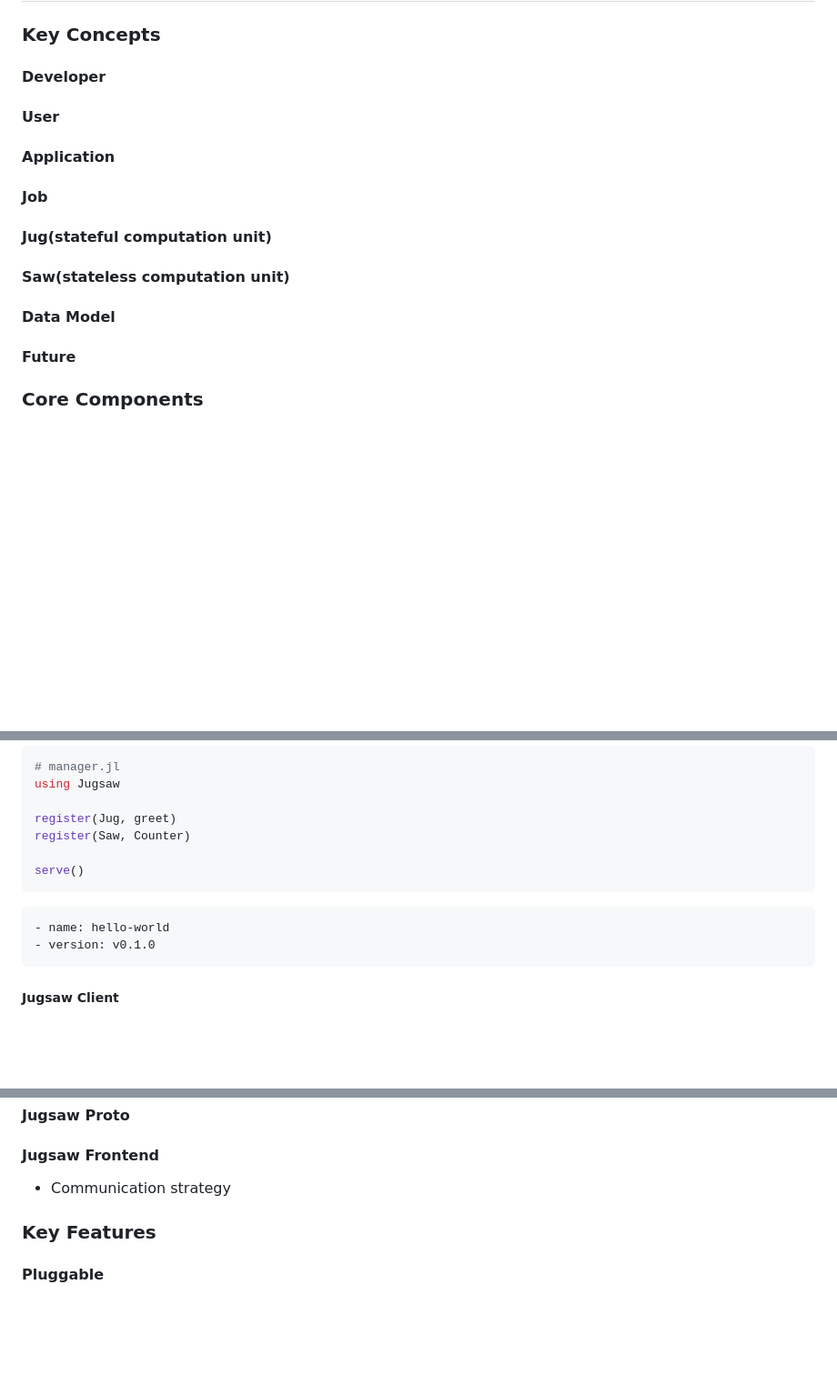
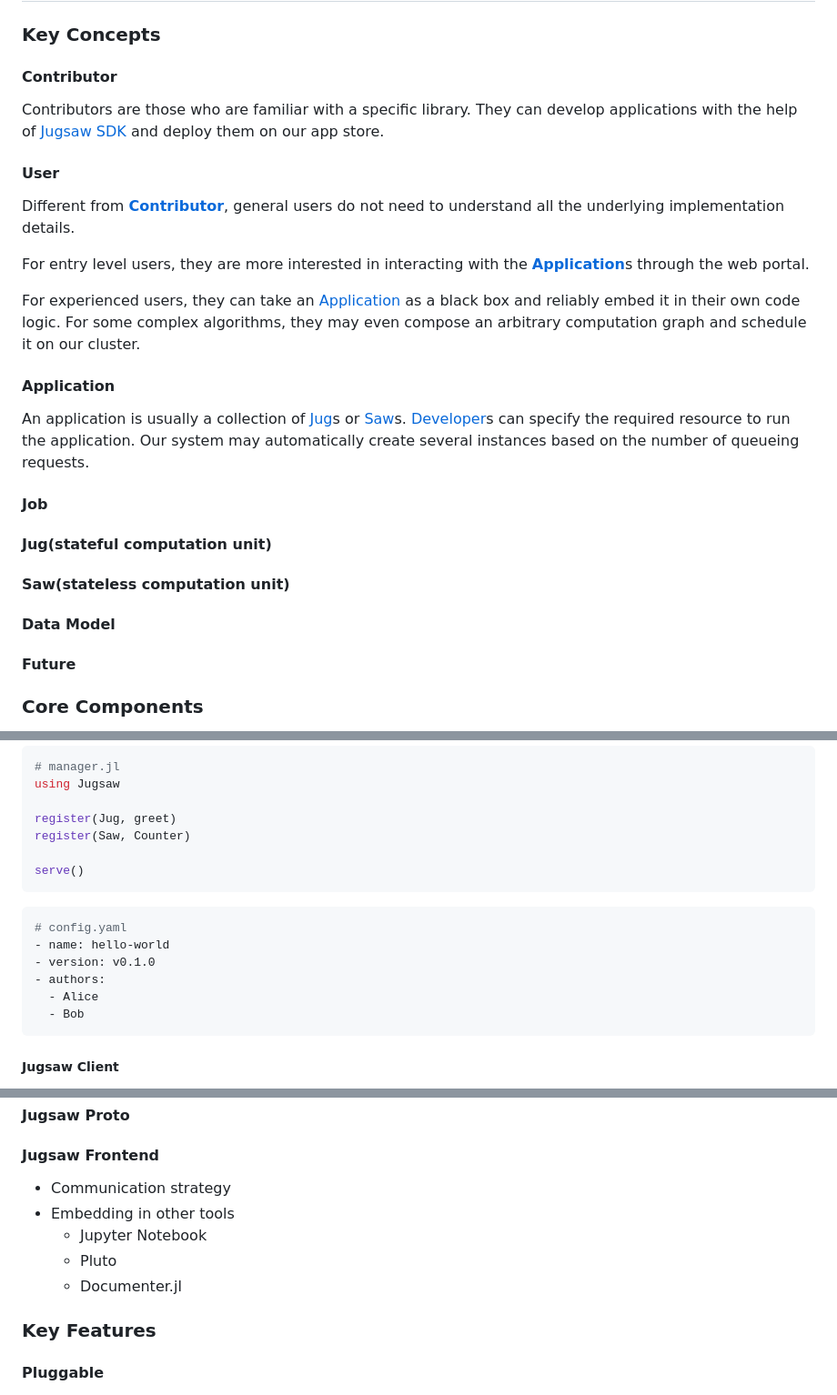
Before and after one commit to Jugsaw/Jugsaw.jl, a Markdown page: docs/src/design.md, 3 parts joined by grey strips. Shown at 91% size. GitHub-like rendering; blank space fills up the shorter version.

Commit message:
explain some concepts

````diff
--- a/docs/src/design.md
+++ b/docs/src/design.md
@@ -46,13 +46,30 @@ TODO: list the pros and cons of each existing solution.
 
 ### Key Concepts
 
-#### Developer
+#### Contributor
+
+Contributors are those who are familiar with a specific library. They can develop applications with the help of [Jugsaw SDK](@ref) and deploy them on our app store.
+
 #### User
+
+Different from [**Contributor**](@ref), general users do not need to understand all the underlying implementation details.
+
+For entry level users, they are more interested in interacting with the [**Application**](@ref)s through the web portal.
+
+For experienced users, they can take an [Application](@ref) as a black box and reliably embed it in their own code logic. For some complex algorithms, they may even compose an arbitrary computation graph and schedule it on our cluster.
+
 #### Application
+
+An application is usually a collection of [Jug](@ref)s or [Saw](@ref)s. [Developer](@ref)s can specify the required resource to run the application. Our system may automatically create several instances based on the number of queueing requests.
+
 #### Job
+
 #### Jug(stateful computation unit)
+
 #### Saw(stateless computation unit)
+
 #### Data Model
+
 #### Future
 
 ### Core Components
@@ -104,8 +121,12 @@ serve()
 ```
 
 ```yaml
+# config.yaml
 - name: hello-world
 - version: v0.1.0
+- authors:
+  - Alice
+  - Bob
 ```
 
 ##### Jugsaw Client
@@ -146,6 +167,10 @@ end
 #### Jugsaw Frontend
 
 - Communication strategy
+- Embedding in other tools
+    - Jupyter Notebook
+    - Pluto
+    - Documenter.jl
 
 ### Key Features
 
````
